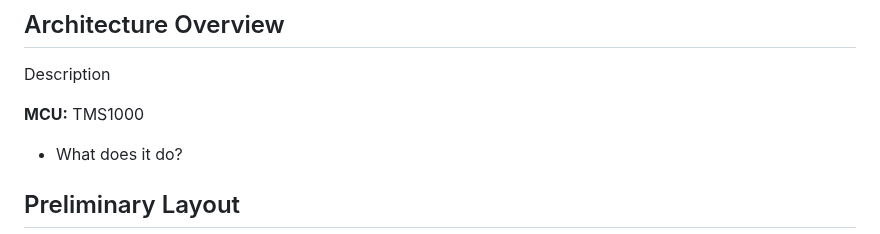
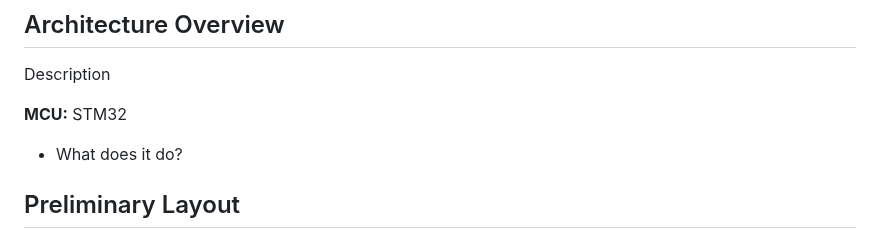
Before and after one commit to jacob-wigent/stepping-stone, a Markdown page: hardware/README.md, the part around the change. Rendered like a GitHub page.

```diff
--- a/hardware/README.md
+++ b/hardware/README.md
@@ -8,7 +8,7 @@ Description
 
 Description
 
-**MCU:** TMS1000
+**MCU:** STM32
 - What does it do?
 
 ## Preliminary Layout
```
Also changed, not shown: README.md (+20 -16 lines), assets/title-logo-dark.png, assets/title-logo-light.png.
